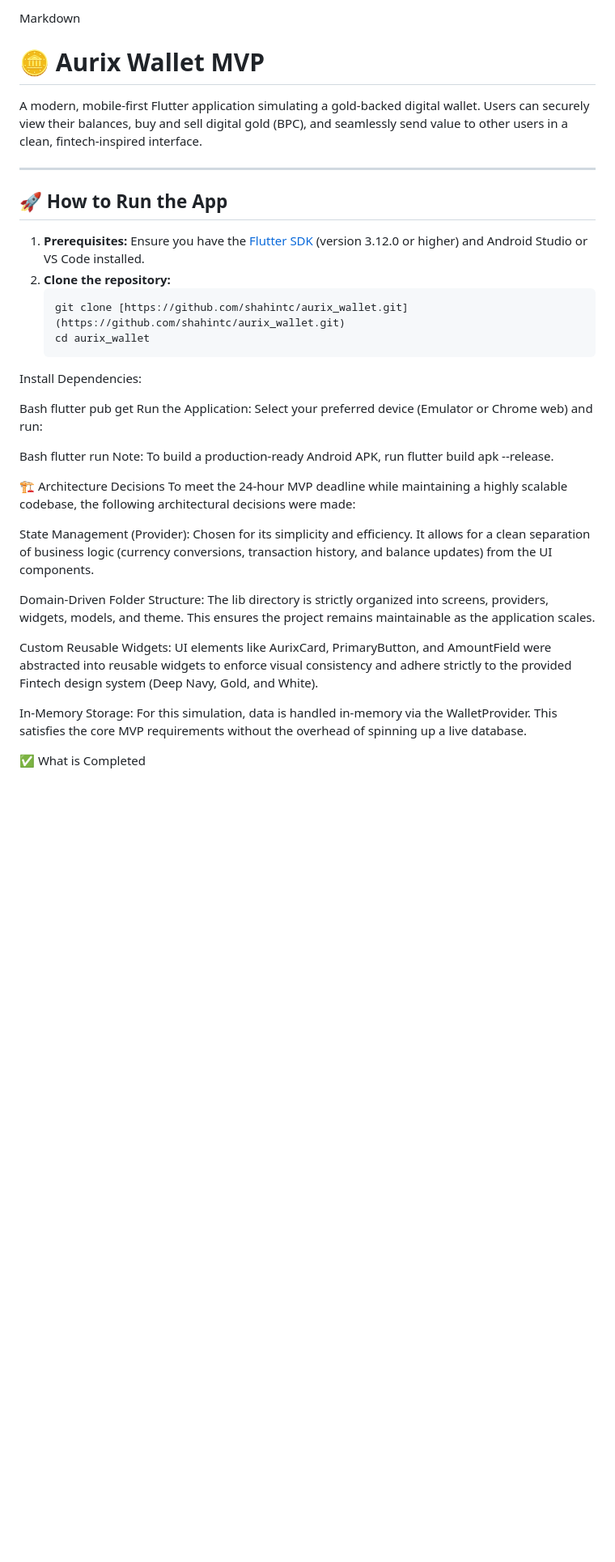
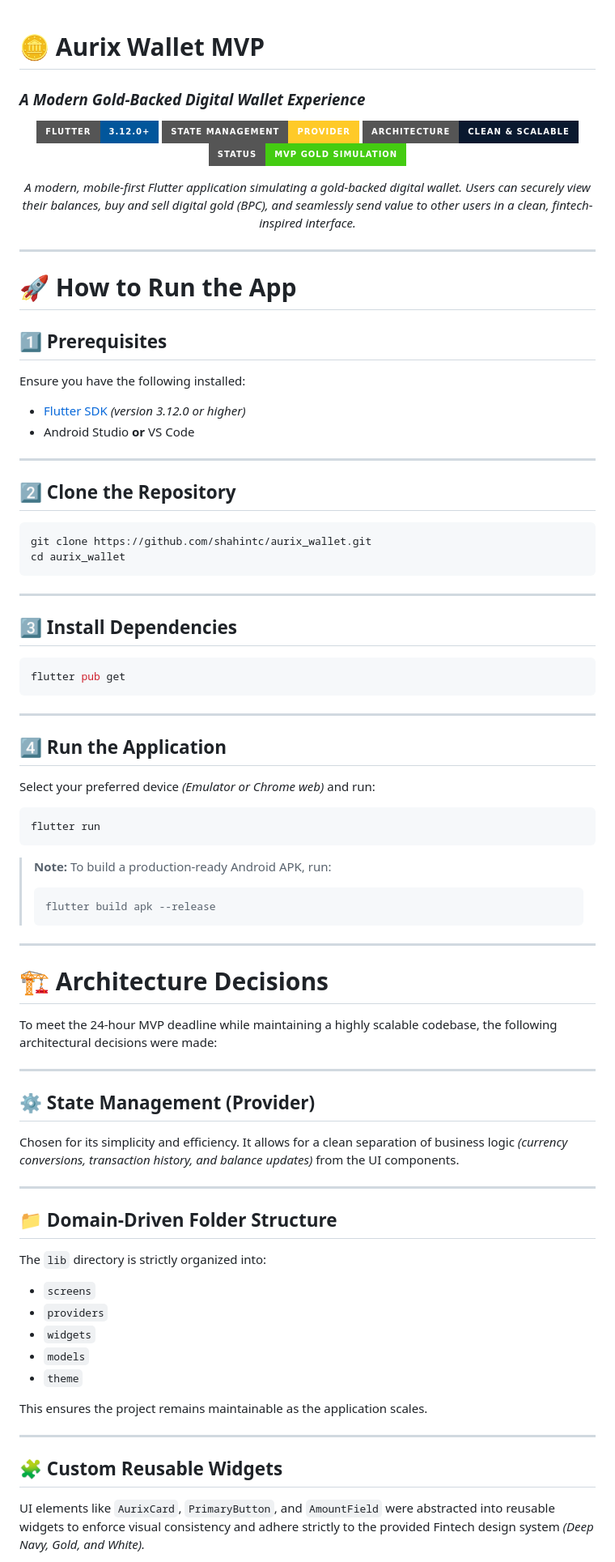
Before and after one commit to shahintc/aurix_wallet, a Markdown page: README.md, the part around one of its changes. Shown at 81% size. GitHub-like rendering; badges without logos; blank space fills up the shorter version.

Commit message:
Change README design

````diff
--- a/README.md
+++ b/README.md
@@ -1,41 +1,91 @@
-Markdown
 # 🪙 Aurix Wallet MVP
 
-A modern, mobile-first Flutter application simulating a gold-backed digital wallet. Users can securely view their balances, buy and sell digital gold (BPC), and seamlessly send value to other users in a clean, fintech-inspired interface.
+### *A Modern Gold-Backed Digital Wallet Experience*
+
+<div align="center">
+
+![Flutter](https://img.shields.io/badge/Flutter-3.12.0+-02569B?style=for-the-badge\&logo=flutter\&logoColor=white)
+![Provider](https://img.shields.io/badge/State_Management-Provider-FFCA28?style=for-the-badge)
+![Architecture](https://img.shields.io/badge/Architecture-Clean_&_Scalable-0A192F?style=for-the-badge)
+![Status](https://img.shields.io/badge/Status-MVP_Gold_Simulation-success?style=for-the-badge)
+
+*A modern, mobile-first Flutter application simulating a gold-backed digital wallet. Users can securely view their balances, buy and sell digital gold (BPC), and seamlessly send value to other users in a clean, fintech-inspired interface.*
+
+</div>
 
 ---
 
-## 🚀 How to Run the App
+# 🚀 How to Run the App
 
-1. **Prerequisites:** Ensure you have the [Flutter SDK](https://flutter.dev/docs/get-started/install) (version 3.12.0 or higher) and Android Studio or VS Code installed.
-2. **Clone the repository:**
-   ```bash
-   git clone [https://github.com/shahintc/aurix_wallet.git](https://github.com/shahintc/aurix_wallet.git)
-   cd aurix_wallet
-Install Dependencies:
+## 1️⃣ Prerequisites
 
-Bash
+Ensure you have the following installed:
+
+* [Flutter SDK](https://flutter.dev/docs/get-started/install) *(version 3.12.0 or higher)*
+* Android Studio **or** VS Code
+
+---
+
+## 2️⃣ Clone the Repository
+
+```bash
+git clone https://github.com/shahintc/aurix_wallet.git
+cd aurix_wallet
+```
+
+---
+
+## 3️⃣ Install Dependencies
+
+```bash
 flutter pub get
-Run the Application:
-Select your preferred device (Emulator or Chrome web) and run:
+```
 
-Bash
+---
+
+## 4️⃣ Run the Application
+
+Select your preferred device *(Emulator or Chrome web)* and run:
+
+```bash
 flutter run
-Note: To build a production-ready Android APK, run flutter build apk --release.
+```
 
+> **Note:** To build a production-ready Android APK, run:
+>
+> ```bash
+> flutter build apk --release
+> ```
 
+---
 
-🏗️ Architecture Decisions
+# 🏗️ Architecture Decisions
+
 To meet the 24-hour MVP deadline while maintaining a highly scalable codebase, the following architectural decisions were made:
 
-State Management (Provider): Chosen for its simplicity and efficiency. It allows for a clean separation of business logic (currency conversions, transaction history, and balance updates) from the UI components.
+---
 
-Domain-Driven Folder Structure: The lib directory is strictly organized into screens, providers, widgets, models, and theme. This ensures the project remains maintainable as the application scales.
+## ⚙️ State Management (Provider)
 
-Custom Reusable Widgets: UI elements like AurixCard, PrimaryButton, and AmountField were abstracted into reusable widgets to enforce visual consistency and adhere strictly to the provided Fintech design system (Deep Navy, Gold, and White).
+Chosen for its simplicity and efficiency. It allows for a clean separation of business logic *(currency conversions, transaction history, and balance updates)* from the UI components.
 
-In-Memory Storage: For this simulation, data is handled in-memory via the WalletProvider. This satisfies the core MVP requirements without the overhead of spinning up a live database.
+---
 
+## 📁 Domain-Driven Folder Structure
 
+The `lib` directory is strictly organized into:
 
-✅ What is Completed
+* `screens`
+* `providers`
+* `widgets`
+* `models`
+* `theme`
+
+This ensures the project remains maintainable as the application scales.
+
+---
+
+## 🧩 Custom Reusable Widgets
+
+UI elements like `AurixCard`, `PrimaryButton`, and `AmountField` were abstracted into reusable widgets to enforce visual consistency and adhere strictly to the provided Fintech design system *(Deep Navy, Gold, and White).*
+
````
Also changed, not shown: other parts of README.md (+72 -17 lines).
